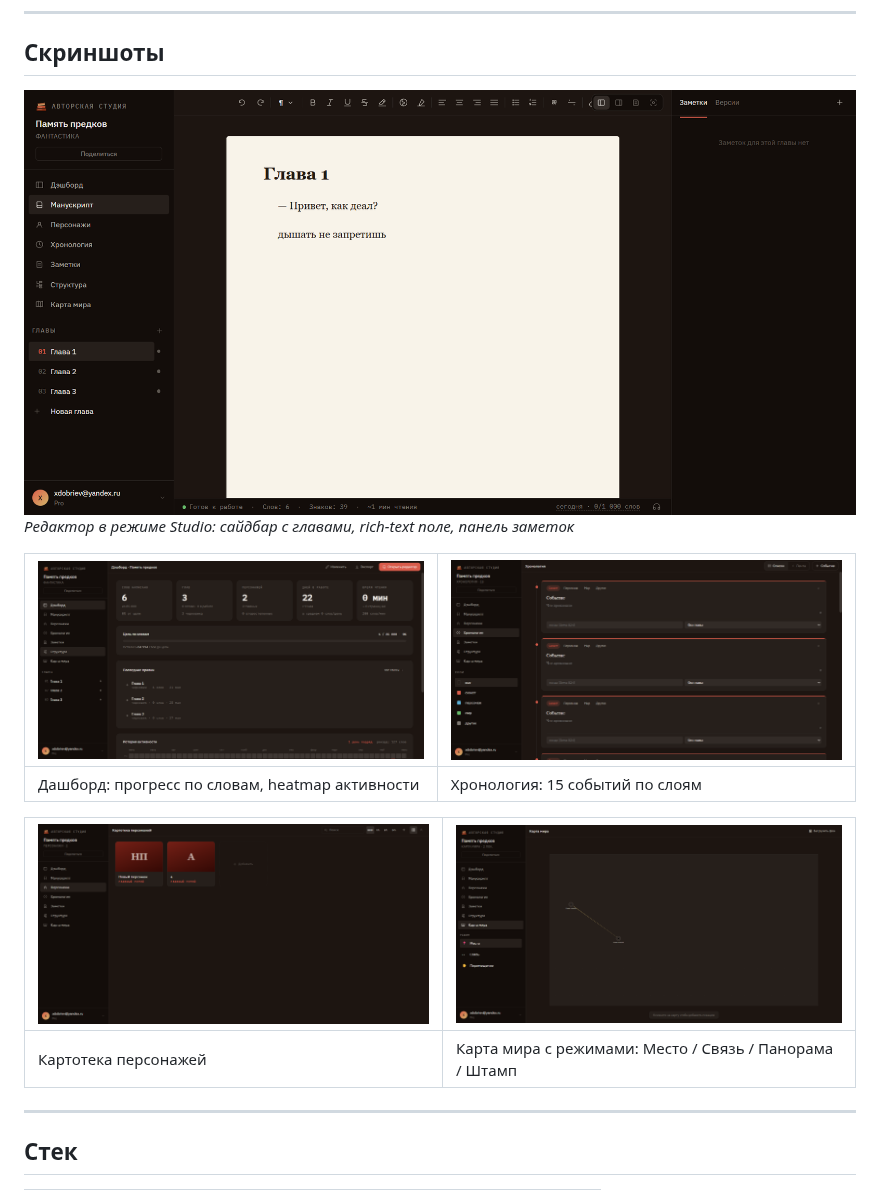
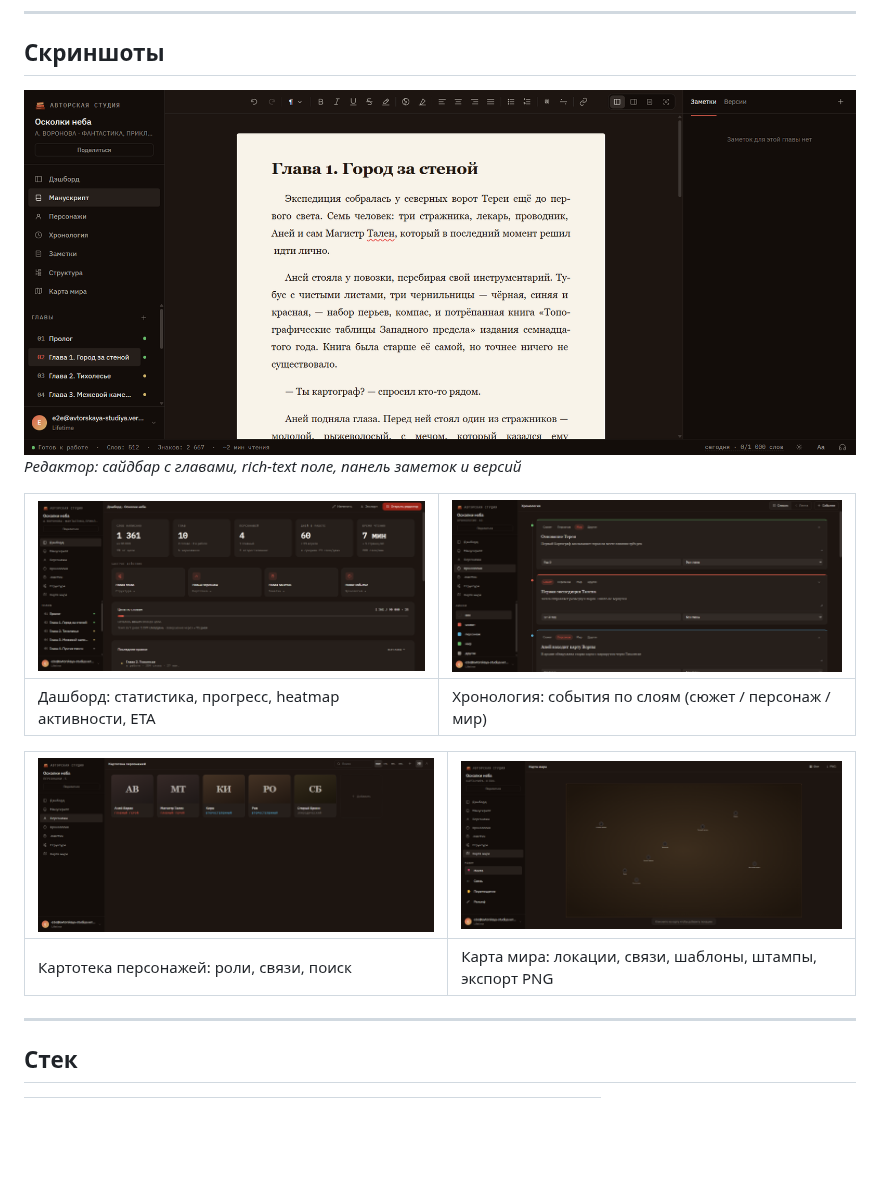
Before and after one commit to XDobriev/writers_studio, a Markdown page: README.md, the part around the change. GitHub-like rendering; pictures changed too: docs/screenshots/02-dashboard.png, docs/screenshots/03-editor.png, docs/screenshots/04-map.png; blank space fills up the shorter version.

Commit message:
docs(readme): update screenshots with demo book, add GitHub description
Replace empty screenshots with rich demo content (book "Осколки неба"):
editor with text, dashboard with stats/heatmap, 5 characters, 10 timeline
events, 8 map locations. Set repo description for GitHub pinned repos.

Co-Authored-By: Claude Sonnet 4.6 <noreply@anthropic.com>

```diff
--- a/README.md
+++ b/README.md
@@ -9,16 +9,16 @@
 
 ## Скриншоты
 
-![Редактор — режим Studio](docs/screenshots/03-editor.png)
-*Редактор в режиме Studio: сайдбар с главами, rich-text поле, панель заметок*
+![Редактор](docs/screenshots/03-editor.png)
+*Редактор: сайдбар с главами, rich-text поле, панель заметок и версий*
 
 | ![Дашборд книги](docs/screenshots/02-dashboard.png) | ![Хронология](docs/screenshots/06-timeline.png) |
 |---|---|
-| Дашборд: прогресс по словам, heatmap активности | Хронология: 15 событий по слоям |
+| Дашборд: статистика, прогресс, heatmap активности, ETA | Хронология: события по слоям (сюжет / персонаж / мир) |
 
 | ![Персонажи](docs/screenshots/05-characters.png) | ![Карта мира](docs/screenshots/04-map.png) |
 |---|---|
-| Картотека персонажей | Карта мира с режимами: Место / Связь / Панорама / Штамп |
+| Картотека персонажей: роли, связи, поиск | Карта мира: локации, связи, шаблоны, штампы, экспорт PNG |
 
 ---
 
```
Also changed, not shown: docs/screenshots/01-shelf.png.
